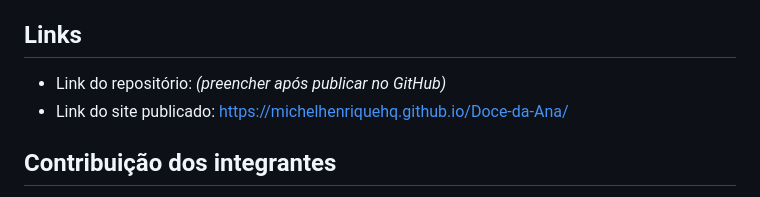
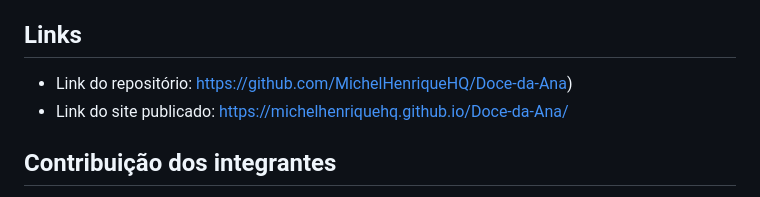
Before and after one commit to MichelHenriqueHQ/Doce-da-Ana, a Markdown page: README.md, the part around the change. GitHub-like rendering.

```diff
--- a/README.md
+++ b/README.md
@@ -58,7 +58,7 @@ Foram implementadas três funcionalidades:
 - Página publicada verificada fora do ambiente local.
 
 ## Links
-- Link do repositório: _(preencher após publicar no GitHub)_
+- Link do repositório: https://github.com/MichelHenriqueHQ/Doce-da-Ana)
 - Link do site publicado: https://michelhenriquehq.github.io/Doce-da-Ana/
 
 ## Contribuição dos integrantes
```
